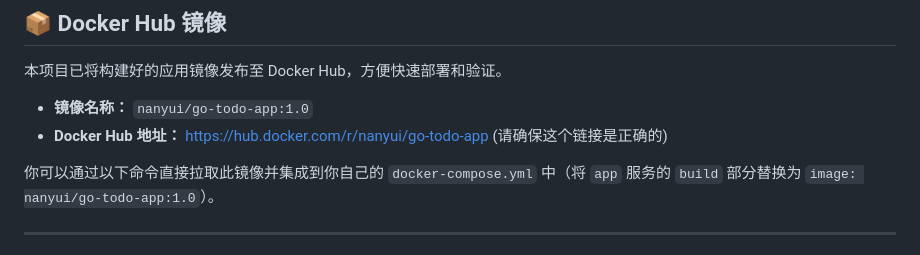
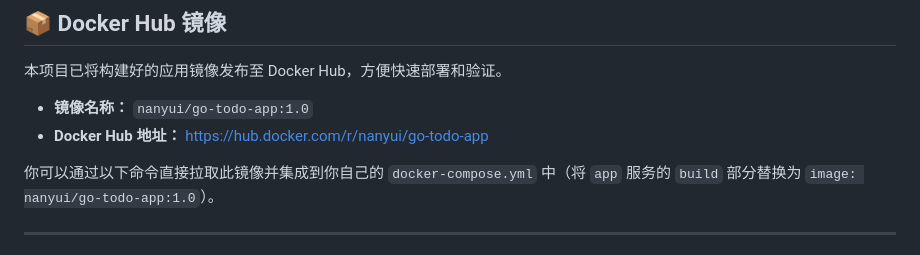
Before and after one commit to NANYUYIBEI/Go-Todo-List-Application, a Markdown page: README.md, the part around the change. Drawn GitHub-style.

```diff
--- a/README.md
+++ b/README.md
@@ -240,7 +240,7 @@
 本项目已将构建好的应用镜像发布至 Docker Hub，方便快速部署和验证。
 
 *   **镜像名称：** `nanyui/go-todo-app:1.0`
-*   **Docker Hub 地址：** [https://hub.docker.com/r/nanyui/go-todo-app](https://hub.docker.com/r/nanyui/go-todo-app) (请确保这个链接是正确的)
+*   **Docker Hub 地址：** [https://hub.docker.com/r/nanyui/go-todo-app](https://hub.docker.com/r/nanyui/go-todo-app)
 
 你可以通过以下命令直接拉取此镜像并集成到你自己的 `docker-compose.yml` 中（将 `app` 服务的 `build` 部分替换为 `image: nanyui/go-todo-app:1.0`）。
 
```
